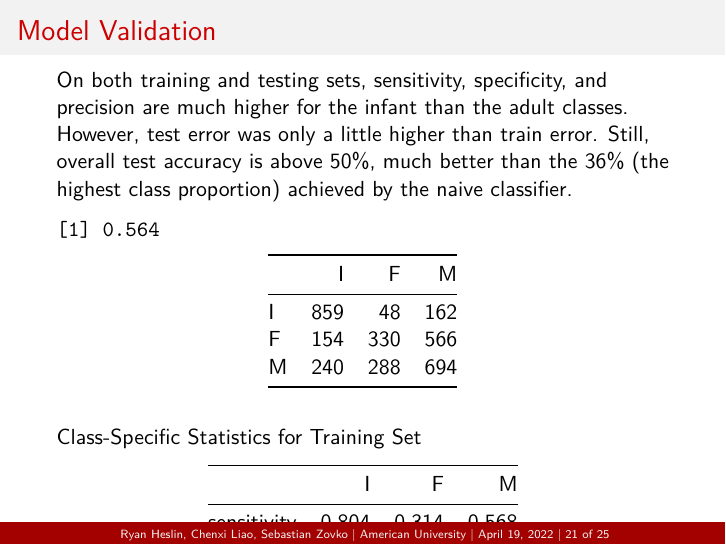
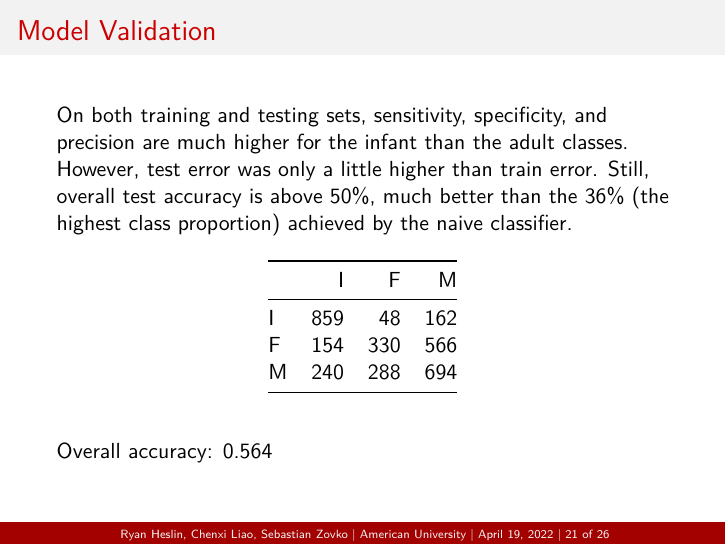
Before and after one commit to ryan-heslin/abalone_classification, an R Markdown document (R/02_model.Rmd): page 21 of 25 before the commit and page 21 of 26 after it. Rendered offline with R 4.5, knitr and Pandoc, then LaTeX, with nearby package versions.

Commit message:
Fix table spacing

`````diff
--- a/R/02_model.Rmd
+++ b/R/02_model.Rmd
@@ -310,13 +310,13 @@ On both training and testing sets, sensitivity, specificity, and precision are m
 was only a little higher than train error.  Still,
 overall test accuracy is above 50%, much better than the 36% (the highest class proportion) achieved by the naive classifier.
 
-````{r }
-mean(train_preds == train[["Sex"]])
+````{r results = "asis"}
 train_cm <- confusion_matrix(train[["Sex"]], train_preds)
 as.data.frame(train_cm)
+cat("Overall accuracy:", mean(train_preds == train[["Sex"]]), "\n")
 ````
 
-Class-Specific Statistics for Training Set
+# Class-Specific Statistics for Training Set
 
 ````{r }
 test_preds <- predict(step_model, newdata = test, type = "class")
`````
Also changed, not shown: R/01_eda.R (+1 -1 lines), R/01_eda.Rmd (+1 -1 lines), R/02_model.R (+3 -2 lines), outputs/01_eda.pdf, outputs/02_model.pdf.
